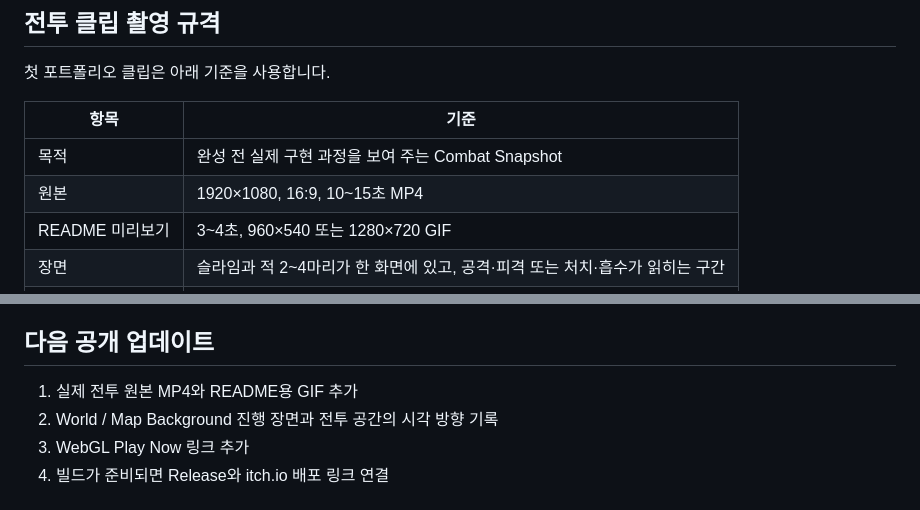
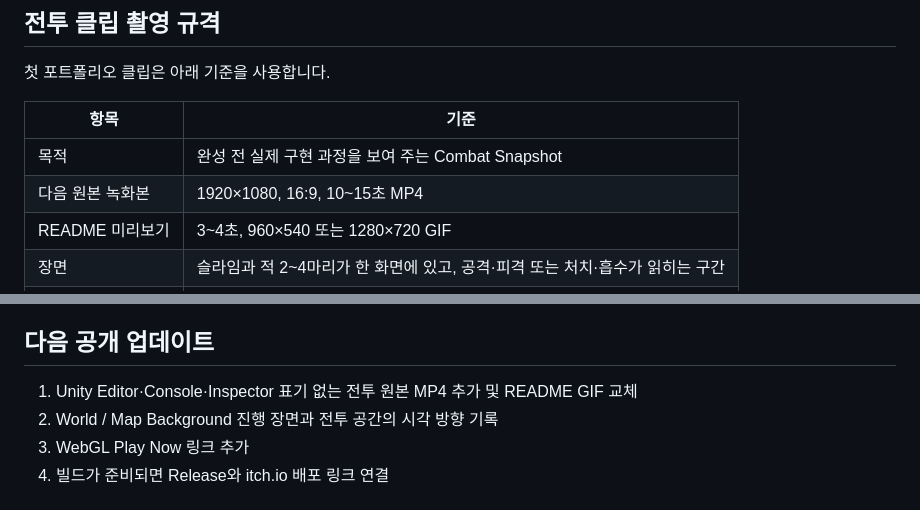
Before and after one commit to jeon950523/slime-combat-showcase, a Markdown page: README.md, 2 parts joined by grey strips. Drawn GitHub-style.

Commit message:
docs: clarify next capture update

```diff
--- a/README.md
+++ b/README.md
@@ -74,7 +74,7 @@
 | 항목 | 기준 |
 | --- | --- |
 | 목적 | 완성 전 실제 구현 과정을 보여 주는 Combat Snapshot |
-| 원본 | 1920×1080, 16:9, 10~15초 MP4 |
+| 다음 원본 녹화본 | 1920×1080, 16:9, 10~15초 MP4 |
 | README 미리보기 | 3~4초, 960×540 또는 1280×720 GIF |
 | 장면 | 슬라임과 적 2~4마리가 한 화면에 있고, 공격·피격 또는 처치·흡수가 읽히는 구간 |
 | 화면 구성 | 실제 HUD는 유지하고, Unity Editor·Console·Inspector·디버그 표시는 제외 |
@@ -101,7 +101,7 @@ CombatArena
 
 ## 다음 공개 업데이트
 
-1. 실제 전투 원본 MP4와 README용 GIF 추가
+1. Unity Editor·Console·Inspector 표기 없는 전투 원본 MP4 추가 및 README GIF 교체
 2. World / Map Background 진행 장면과 전투 공간의 시각 방향 기록
 3. WebGL Play Now 링크 추가
 4. 빌드가 준비되면 Release와 itch.io 배포 링크 연결
```
